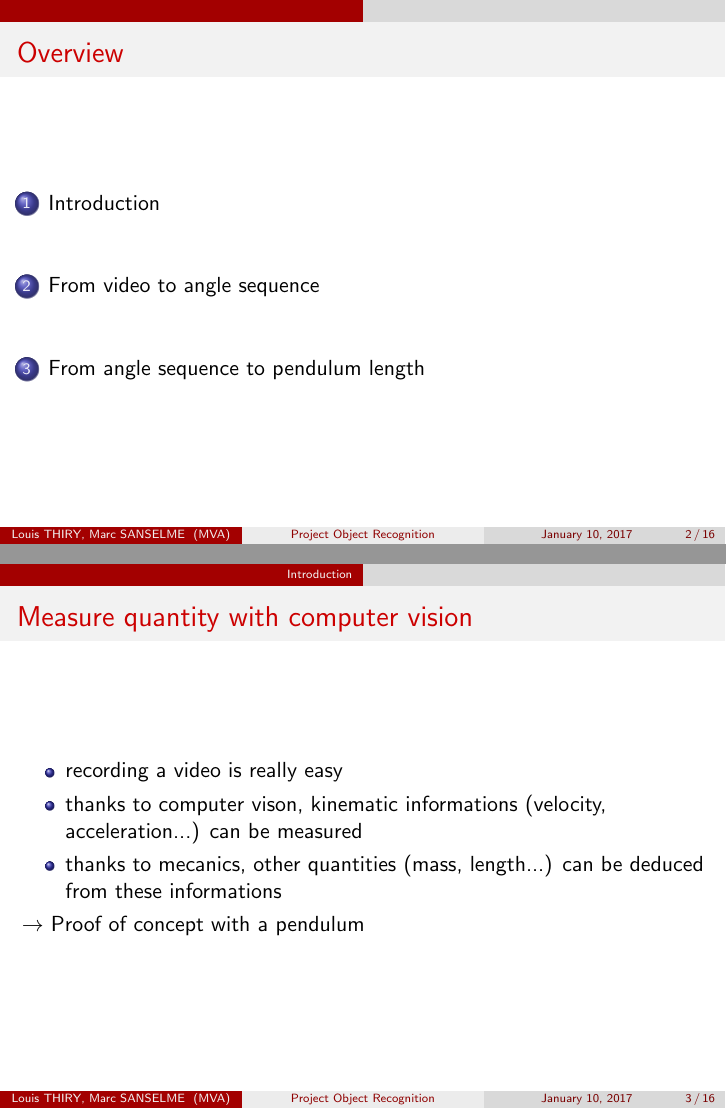
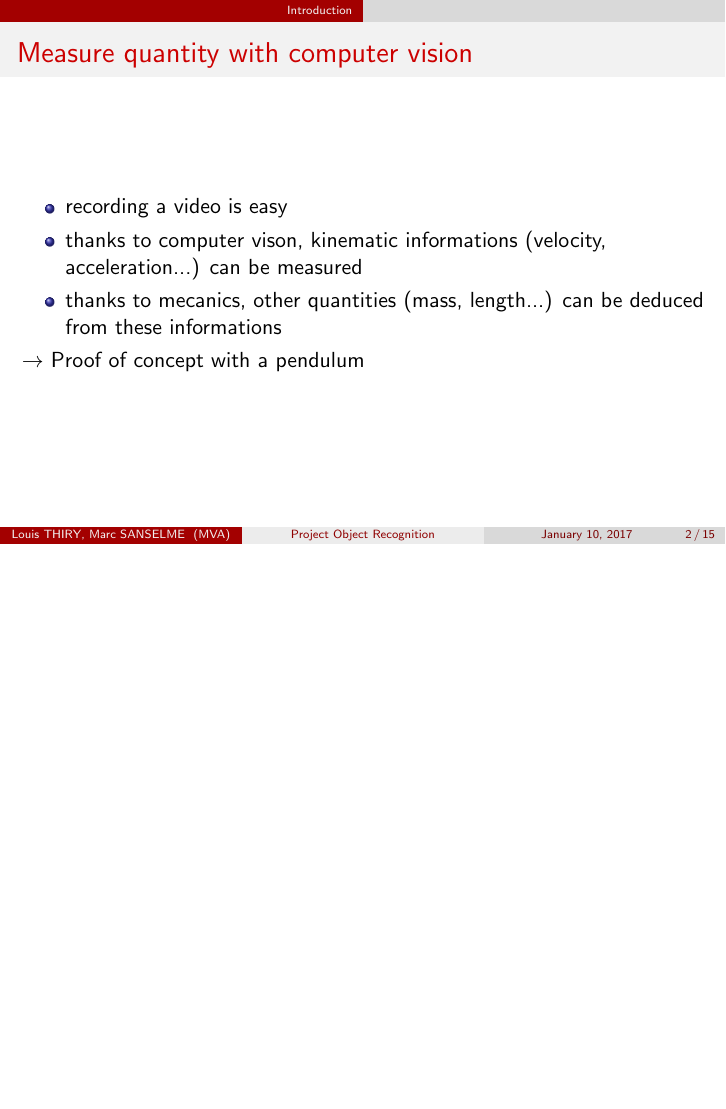
Before and after one commit to marcsans/cnn-physics-perception, LaTeX slides (Latex/presentation/presentation.tex): pages 2 and 3 of 16 before the commit and page 2 of 15 after it, the two joined at a grey line, the shorter picture padded with empty space. Compiled offline with pdfLaTeX.

Commit message:
presentation corrections

```diff
--- a/Latex/presentation/presentation.tex
+++ b/Latex/presentation/presentation.tex
@@ -15,7 +15,7 @@
 %   TITLE PAGE
 %----------------------------------------------------------------------------------------
 
-\title[Project Object Recognition]{Learn pendulum feature from video}
+\title[Project Object Recognition]{Physics Perception with Computer Vision}
 
 \author{Louis THIRY, Marc SANSELME}
 \institute[MVA]
@@ -28,10 +28,10 @@
 \titlepage
 \end{frame}
 
-\begin{frame}
-\frametitle{Overview}
-\tableofcontents
-\end{frame}
+%\begin{frame}
+%\frametitle{Overview}
+%\tableofcontents
+%\end{frame}
 
 %----------------------------------------------------------------------------------------
 %   PRESENTATION SLIDES
@@ -42,7 +42,7 @@
 \begin{frame}
 \frametitle{Measure quantity with computer vision}
 \begin{itemize}
-  \item recording a video is really easy
+  \item recording a video is easy
   \item thanks to computer vison, kinematic informations (velocity, acceleration...) can be measured
   \item thanks to mecanics, other quantities (mass, length...) can be deduced from these informations
 \end{itemize}
```
